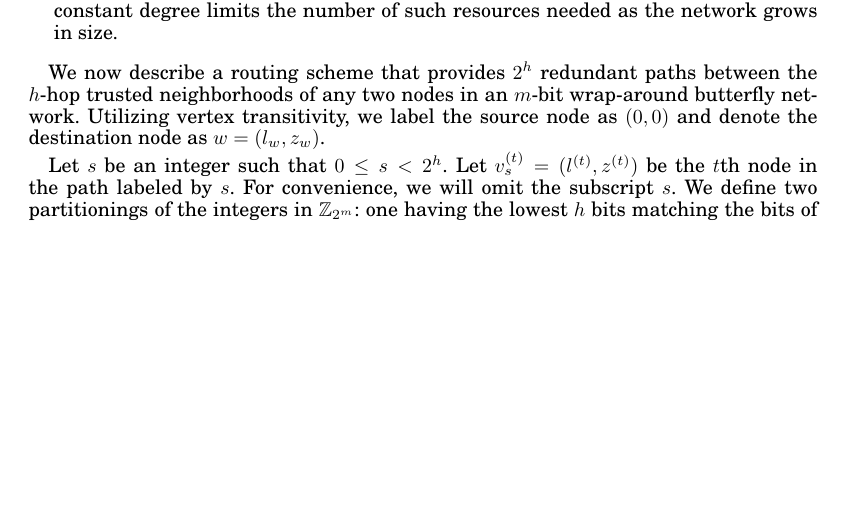
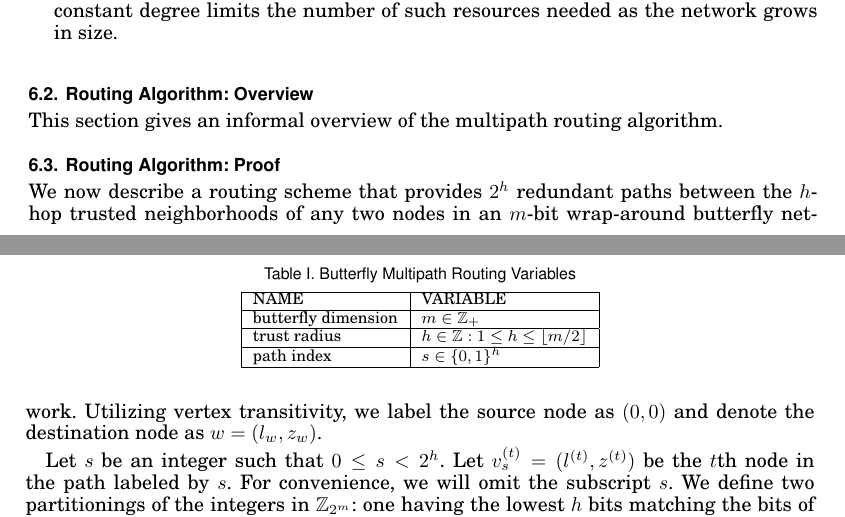
Before and after one commit to elplatt/Paper-Dissertation, a LaTeX paper (ec-2016/source/paper.tex): part of page 6 of 9 before the commit and two parts of pages 6 and 7 of 9 after it, the two joined at a grey line, cut so that both start at the same text, the shorter picture padded with empty space. Compiled offline with pdfLaTeX.

Commit message:
Add table for algorithm parameters.

```diff
--- a/ec-2016/source/paper.tex
+++ b/ec-2016/source/paper.tex
@@ -443,6 +445,27 @@ The node $(l,z)$ is shown as the bit string $z$ with a square around the $l$th b
 \label{fig:butterfly}
 }
 \end{figure}
+
+\subsection{Routing Algorithm: Overview}
+
+This section gives an informal overview of the multipath routing algorithm.
+
+
+
+\begin{table}%
+\tbl{Butterfly Multipath Routing Variables\label{tab:routing}}
+{
+\begin{tabular}{|l|l|}
+\hline
+NAME & VARIABLE \\\hline
+butterfly dimension & $m \in \mathbb{Z}_+$ \\\hline
+trust radius & $h \in \mathbb{Z} : 1 \leq h \leq \lfloor m/2 \rfloor$ \\\hline
+path index & $s \in \{0,1\}^h$ \\\hline
+\end{tabular}
+}
+\end{table}%
+
+\subsection{Routing Algorithm: Proof}
 
 We now describe a routing scheme that provides $2^h$ redundant paths between
 the $h$-hop trusted neighborhoods of any two nodes in an $m$-bit
```
Also changed, not shown: ec-2016/source/paper.tex (2 more changed lines).
